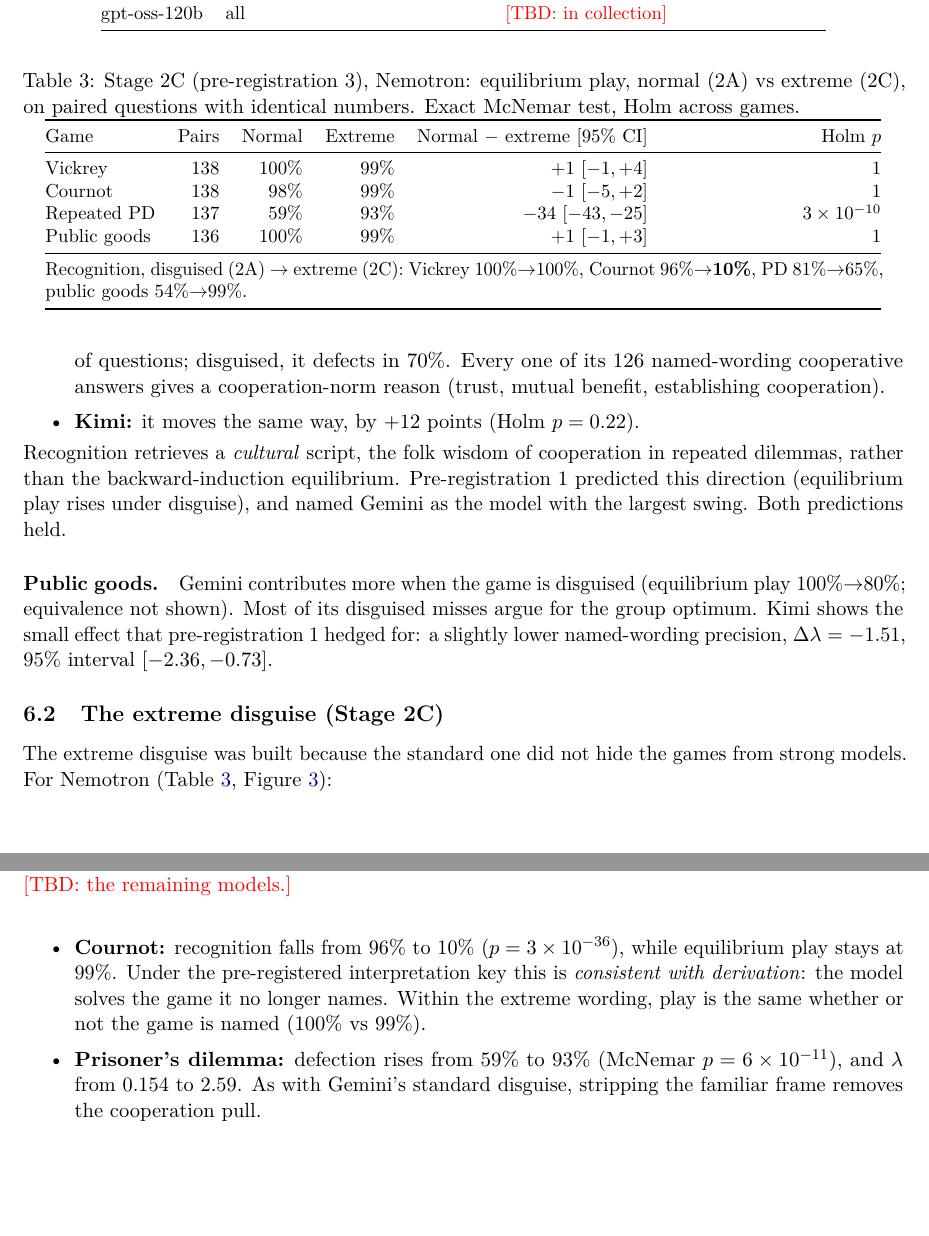
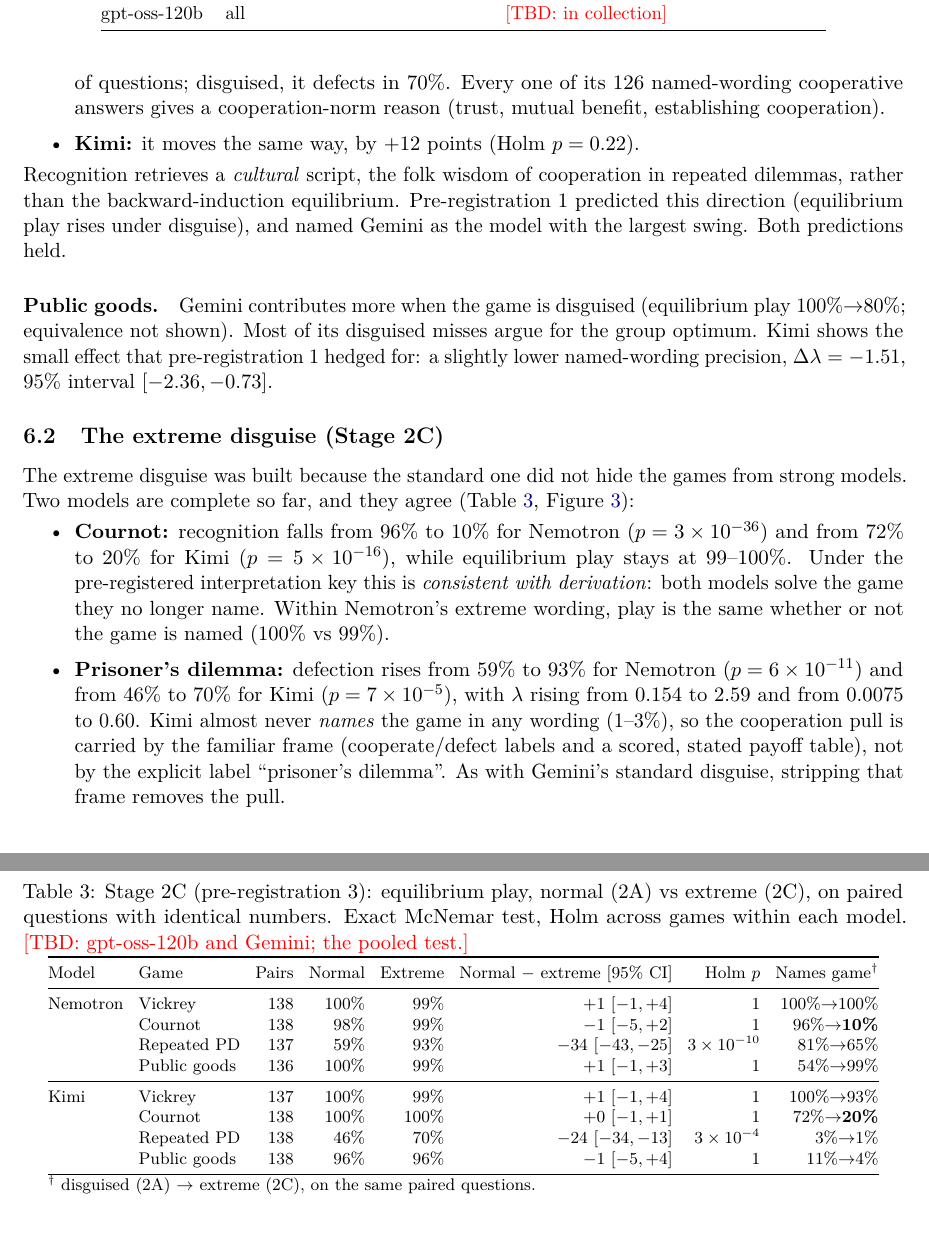
Before and after one commit to mmehta4/llm-mechanism-design, a LaTeX paper (paper/main.tex): two parts of pages 9 and 10 of 18 before the commit and two parts of pages 9 and 11 of 18 after it, joined at a grey line, cut so that both start at the same text, the shorter picture padded with empty space. Compiled offline with pdfLaTeX.

Commit message:
Paper: Kimi Stage 2C results (replicates Nemotron: Cournot hidden, play unchanged; PD defection up)
Co-Authored-By: Claude Opus 5.5 <noreply@anthropic.com>

```diff
--- a/paper/main.tex
+++ b/paper/main.tex
@@ -466,43 +466,52 @@ precision, $\Delta\lam = -1.51$, 95\% interval $[-2.36,-0.73]$.
 \includegraphics[width=\linewidth]{figures/stage2c.pdf}
 \caption{The same questions in three wordings, for each model whose Stage~2C is complete. Top:
 equilibrium play (fraction-slip corrected, both stages alike). Bottom: recognition. For
-Nemotron, the extreme disguise removes recognition of the Cournot game (96\%$\to$10\%) and leaves
-play unchanged. \tbd{the remaining models.}}
+Nemotron and Kimi, the extreme disguise largely removes recognition of the Cournot game
+(96\%$\to$10\%; 72\%$\to$20\%) and leaves play unchanged. \tbd{gpt-oss-120b and Gemini.}}
 \label{fig:2c}
 \end{figure}
 
 \begin{table}[t]
 \centering
-\caption{Stage~2C (pre-registration~3), Nemotron: equilibrium play, normal (2A) vs extreme (2C),
-on paired questions with identical numbers. Exact McNemar test, Holm across games.}
+\caption{Stage~2C (pre-registration~3): equilibrium play, normal (2A) vs extreme (2C), on paired
+questions with identical numbers. Exact McNemar test, Holm across games within each model.
+\tbd{gpt-oss-120b and Gemini; the pooled test.}}
 \label{tab:2c}
-\small
-\begin{tabular}{@{}lrrrrr@{}}
+\footnotesize
+\setlength{\tabcolsep}{4pt}
+\begin{tabular}{@{}llrrrrrr@{}}
 \toprule
-Game & Pairs & Normal & Extreme & Normal $-$ extreme [95\% CI] & Holm $p$ \\
+Model & Game & Pairs & Normal & Extreme & Normal $-$ extreme [95\% CI] & Holm $p$ & Names game$^\dagger$ \\
 \midrule
-Vickrey      & 138 & 100\% & 99\% & $+1$ $[-1,+4]$ & 1 \\
-Cournot      & 138 & 98\%  & 99\% & $-1$ $[-5,+2]$ & 1 \\
-Repeated PD  & 137 & 59\%  & 93\% & $-34$ $[-43,-25]$ & $3\times10^{-10}$ \\
-Public goods & 136 & 100\% & 99\% & $+1$ $[-1,+3]$ & 1 \\
+Nemotron & Vickrey      & 138 & 100\% & 99\% & $+1$ $[-1,+4]$ & 1 & 100\%$\to$100\% \\
+         & Cournot      & 138 & 98\%  & 99\% & $-1$ $[-5,+2]$ & 1 & 96\%$\to$\textbf{10\%} \\
+         & Repeated PD  & 137 & 59\%  & 93\% & $-34$ $[-43,-25]$ & $3\times10^{-10}$ & 81\%$\to$65\% \\
+         & Public goods & 136 & 100\% & 99\% & $+1$ $[-1,+3]$ & 1 & 54\%$\to$99\% \\
 \midrule
-\multicolumn{6}{@{}p{0.95\linewidth}@{}}{\small Recognition, disguised (2A) $\to$ extreme (2C):
-Vickrey 100\%$\to$100\%, Cournot 96\%$\to$\textbf{10\%}, PD 81\%$\to$65\%, public goods
-54\%$\to$99\%.} \\
+Kimi     & Vickrey      & 137 & 100\% & 99\% & $+1$ $[-1,+4]$ & 1 & 100\%$\to$93\% \\
+         & Cournot      & 138 & 100\% & 100\% & $+0$ $[-1,+1]$ & 1 & 72\%$\to$\textbf{20\%} \\
+         & Repeated PD  & 138 & 46\%  & 70\% & $-24$ $[-34,-13]$ & $3\times10^{-4}$ & 3\%$\to$1\% \\
+         & Public goods & 138 & 96\%  & 96\% & $-1$ $[-5,+4]$ & 1 & 11\%$\to$4\% \\
 \bottomrule
+\multicolumn{8}{@{}l}{\footnotesize $^\dagger$ disguised (2A) $\to$ extreme (2C), on the same paired questions.}
 \end{tabular}
 \end{table}
 
 The extreme disguise was built because the standard one did not hide the games from strong
-models. For Nemotron (Table~\ref{tab:2c}, Figure~\ref{fig:2c}):
+models. Two models are complete so far, and they agree (Table~\ref{tab:2c},
+Figure~\ref{fig:2c}):
 \begin{itemize}
-\item \textbf{Cournot:} recognition falls from 96\% to 10\% ($p=3\times10^{-36}$), while
-  equilibrium play stays at 99\%. Under the pre-registered interpretation key this is
-  \emph{consistent with derivation}: the model solves the game it no longer names. Within the
-  extreme wording, play is the same whether or not the game is named (100\% vs 99\%).
-\item \textbf{Prisoner's dilemma:} defection rises from 59\% to 93\% (McNemar
-  $p=6\times10^{-11}$), and $\lam$ from 0.154 to 2.59. As with Gemini's standard disguise,
-  stripping the familiar frame removes the cooperation pull.
+\item \textbf{Cournot:} recognition falls from 96\% to 10\% for Nemotron ($p=3\times10^{-36}$)
+  and from 72\% to 20\% for Kimi ($p=5\times10^{-16}$), while equilibrium play stays at 99--100\%.
+  Under the pre-registered interpretation key this is \emph{consistent with derivation}: both
+  models solve the game they no longer name. Within Nemotron's extreme wording, play is the same
+  whether or not the game is named (100\% vs 99\%).
+\item \textbf{Prisoner's dilemma:} defection rises from 59\% to 93\% for Nemotron
+  ($p=6\times10^{-11}$) and from 46\% to 70\% for Kimi ($p=7\times10^{-5}$), with $\lam$ rising
+  from 0.154 to 2.59 and from 0.0075 to 0.60. Kimi almost never \emph{names} the game in any
+  wording (1--3\%), so the cooperation pull is carried by the familiar frame (cooperate/defect
+  labels and a scored, stated payoff table), not by the explicit label ``prisoner's dilemma''.
+  As with Gemini's standard disguise, stripping that frame removes the pull.
 \item \textbf{Vickrey and public goods:} the disguise fails. Recognition stays at 99--100\%,
   because the rules themselves identify the games. Play is unchanged, which the key classifies
   as inconclusive for derivation.
```
Also changed, not shown: paper/main.pdf, paper/main.tex (3 more changed lines).
